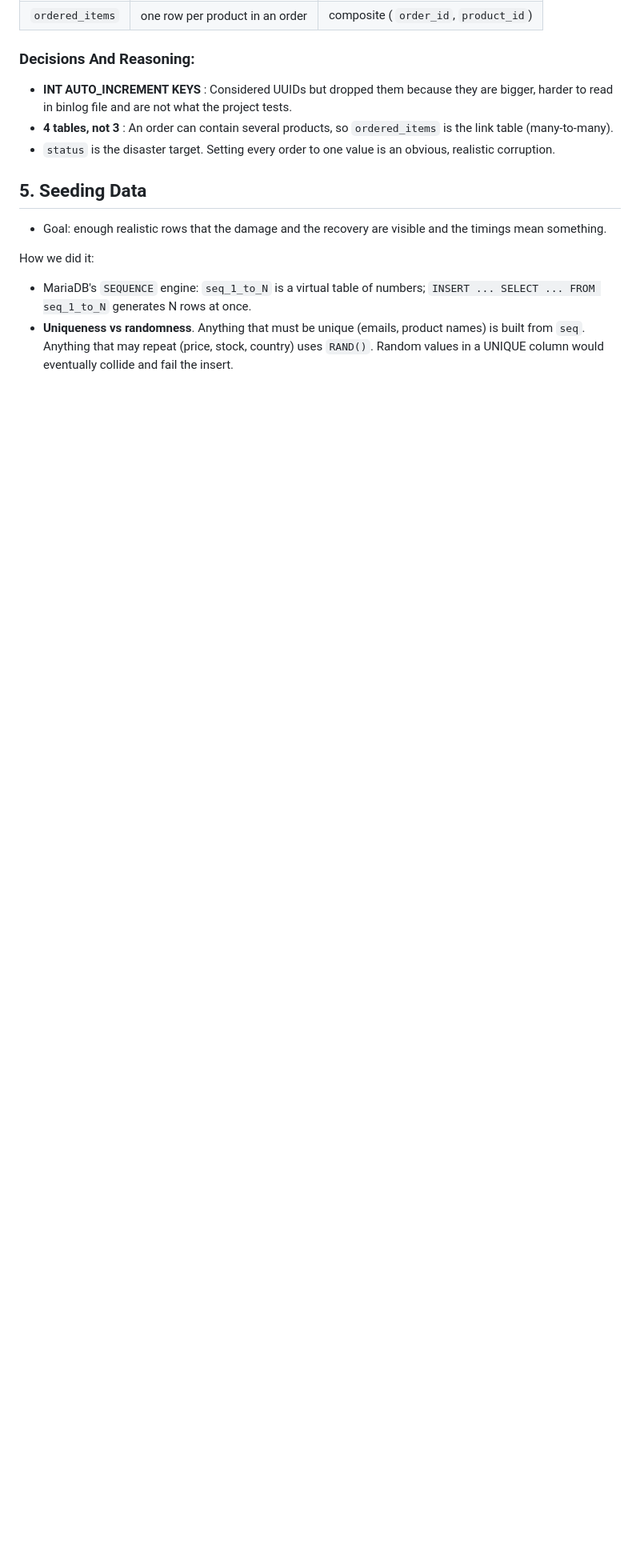
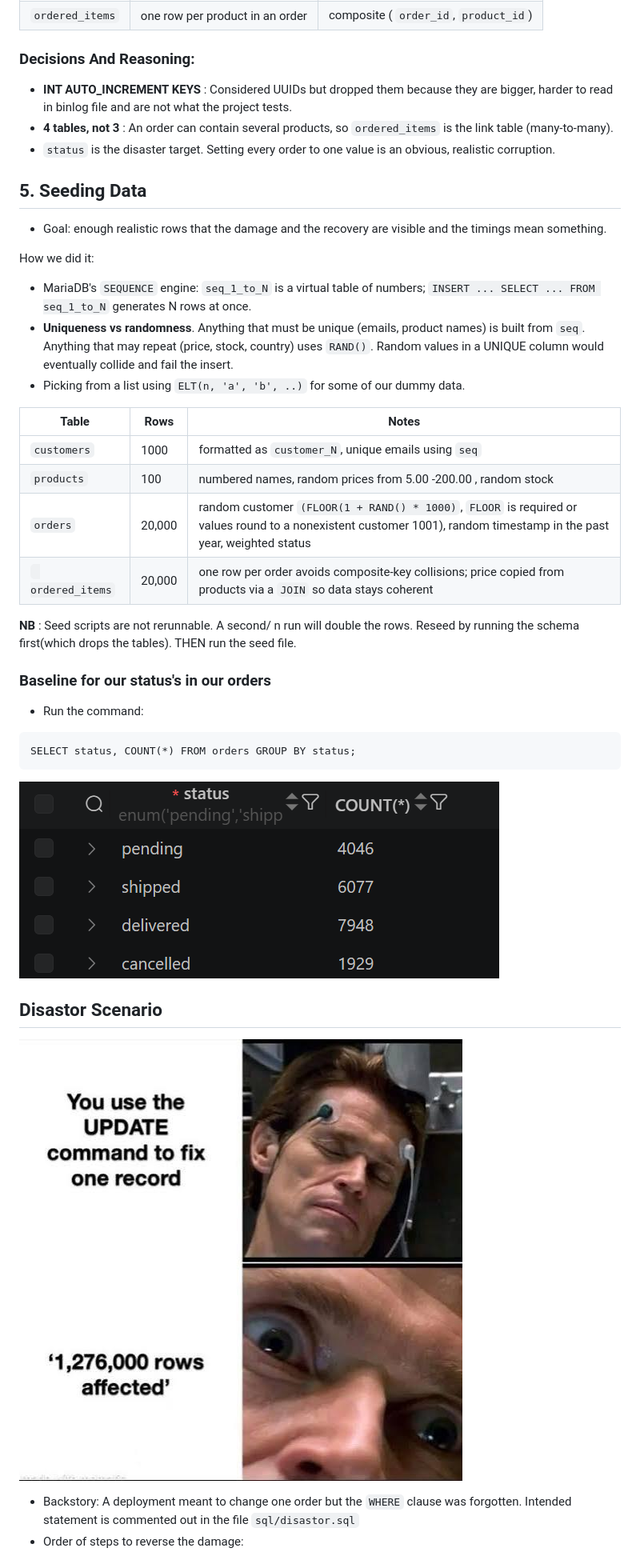
Before and after one commit to compiledbybrian/FlashBack-Project, a Markdown page: README.md, the part around one of its changes. Shown at 80% size. Drawn GitHub-style; pictures changed too: pics/DB meme.jpg (added), pics/baseline skew for status.png (added); blank space fills up the shorter version.

Commit message:
Update README and scripts for clarity; add images and correct file references

````diff
--- a/README.md
+++ b/README.md
@@ -78,3 +92,33 @@ A line mentioning `--flashback` should appear. If the command isn't found, add M
 How we did it:
 - MariaDB's `SEQUENCE` engine: `seq_1_to_N` is a virtual table of numbers; ``INSERT ... SELECT ... FROM seq_1_to_N`` generates N rows at once.
 - **Uniqueness vs randomness**. Anything that must be unique (emails, product names) is built from ``seq``. Anything that may repeat (price, stock, country) uses ``RAND()``. Random values in a UNIQUE column would eventually collide and fail the insert.
+- Picking from a list using `ELT(n, 'a', 'b', ..)` for some of our dummy data.
+
+| Table | Rows | Notes |
+| --- | --- | --- |
+| `customers` | 1000 | formatted as `customer_N`, unique emails using `seq` |
+| `products` | 100 | numbered names, random prices from 5.00 -200.00 , random stock |
+|`orders` | 20,000 | 	random customer `(FLOOR(1 + RAND() * 1000)`, `FLOOR` is required or values round to a nonexistent customer 1001), random timestamp in the past year, weighted status |
+| ` ordered_items`| 20,000 | one row per order avoids composite-key collisions; price copied from products via a `JOIN` so data stays coherent
+
+
+**NB** : Seed scripts are not rerunnable. A second/ n run will double the rows. Reseed by running the schema first(which drops the tables). THEN run the seed  file.
+
+### Baseline for our status's in our orders
+- Run the command:
+
+```
+SELECT status, COUNT(*) FROM orders GROUP BY status;
+```
+
+
+![Baseline for order status distribution](pics/baseline%20skew%20for%20status.png)
+
+
+## Disastor Scenario
+
+![Funny database meme](pics/DB%20meme.jpg)
+
+- Backstory: A deployment meant to change one order but the `WHERE` clause was forgotten. Intended statement is commented out in the file `sql/disastor.sql`
+- Order of steps to reverse the damage:
+
````
Also changed, not shown: other parts of README.md (+28 -4 lines), 2 other files.
